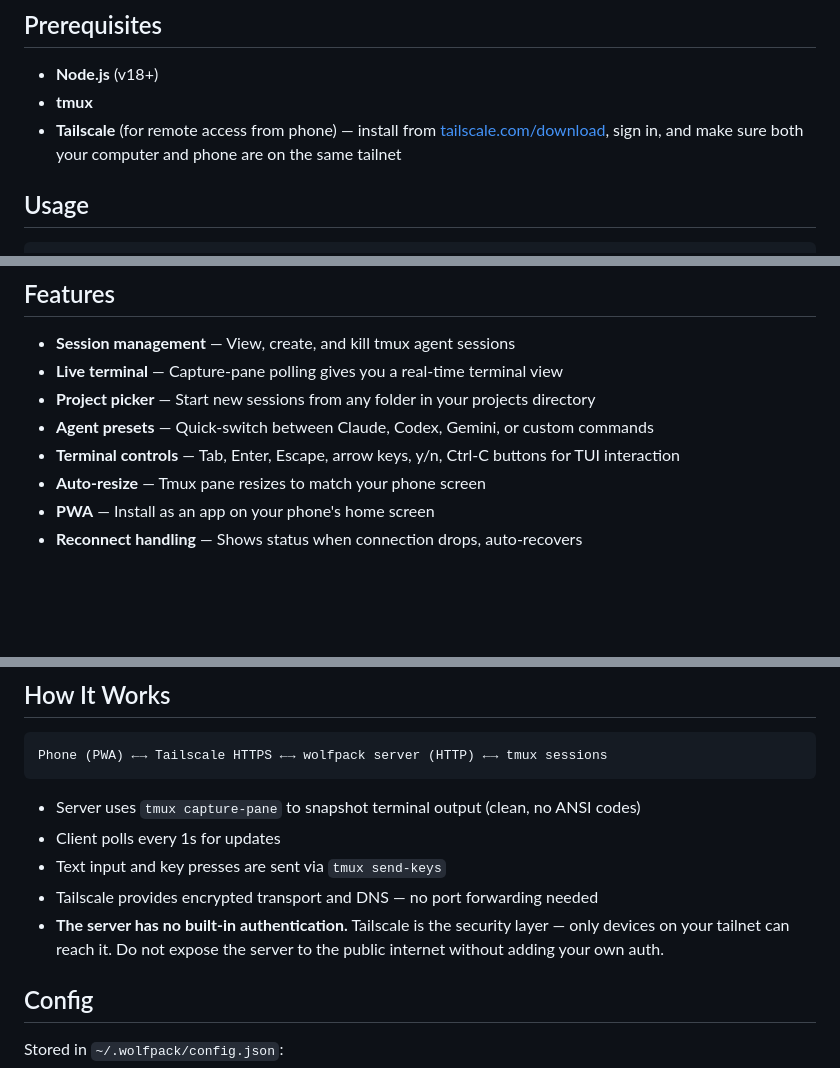
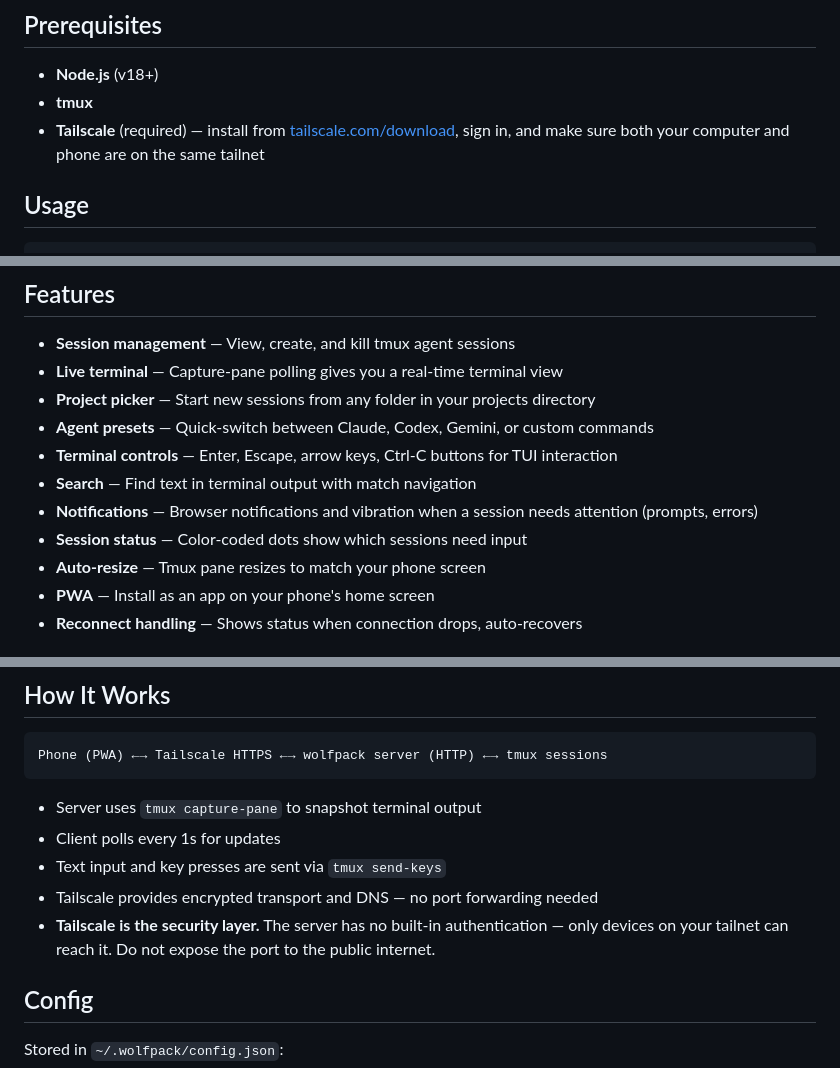
Before and after one commit to yoavmagor/wolfpack, a Markdown page: README.md, 3 parts joined by grey strips. GitHub-like rendering; blank space fills up the shorter version.

Commit message:
Update README: Tailscale required, add missing features, fix stale info

````diff
--- a/README.md
+++ b/README.md
@@ -53,7 +53,7 @@ wolfpack
 
 - **Node.js** (v18+)
 - **tmux**
-- **Tailscale** (for remote access from phone) — install from [tailscale.com/download](https://tailscale.com/download), sign in, and make sure both your computer and phone are on the same tailnet
+- **Tailscale** (required) — install from [tailscale.com/download](https://tailscale.com/download), sign in, and make sure both your computer and phone are on the same tailnet
 
 ## Usage
 
@@ -85,7 +85,10 @@ On first run, `wolfpack` walks you through:
 - **Live terminal** — Capture-pane polling gives you a real-time terminal view
 - **Project picker** — Start new sessions from any folder in your projects directory
 - **Agent presets** — Quick-switch between Claude, Codex, Gemini, or custom commands
-- **Terminal controls** — Tab, Enter, Escape, arrow keys, y/n, Ctrl-C buttons for TUI interaction
+- **Terminal controls** — Enter, Escape, arrow keys, Ctrl-C buttons for TUI interaction
+- **Search** — Find text in terminal output with match navigation
+- **Notifications** — Browser notifications and vibration when a session needs attention (prompts, errors)
+- **Session status** — Color-coded dots show which sessions need input
 - **Auto-resize** — Tmux pane resizes to match your phone screen
 - **PWA** — Install as an app on your phone's home screen
 - **Reconnect handling** — Shows status when connection drops, auto-recovers
@@ -128,11 +131,11 @@ Wolfpack is opinionated. It assumes you keep your projects in a single directory
 Phone (PWA) ←→ Tailscale HTTPS ←→ wolfpack server (HTTP) ←→ tmux sessions
 ```
 
-- Server uses `tmux capture-pane` to snapshot terminal output (clean, no ANSI codes)
+- Server uses `tmux capture-pane` to snapshot terminal output
 - Client polls every 1s for updates
 - Text input and key presses are sent via `tmux send-keys`
 - Tailscale provides encrypted transport and DNS — no port forwarding needed
-- **The server has no built-in authentication.** Tailscale is the security layer — only devices on your tailnet can reach it. Do not expose the server to the public internet without adding your own auth.
+- **Tailscale is the security layer.** The server has no built-in authentication — only devices on your tailnet can reach it. Do not expose the port to the public internet.
 
 ## Config
 
````
